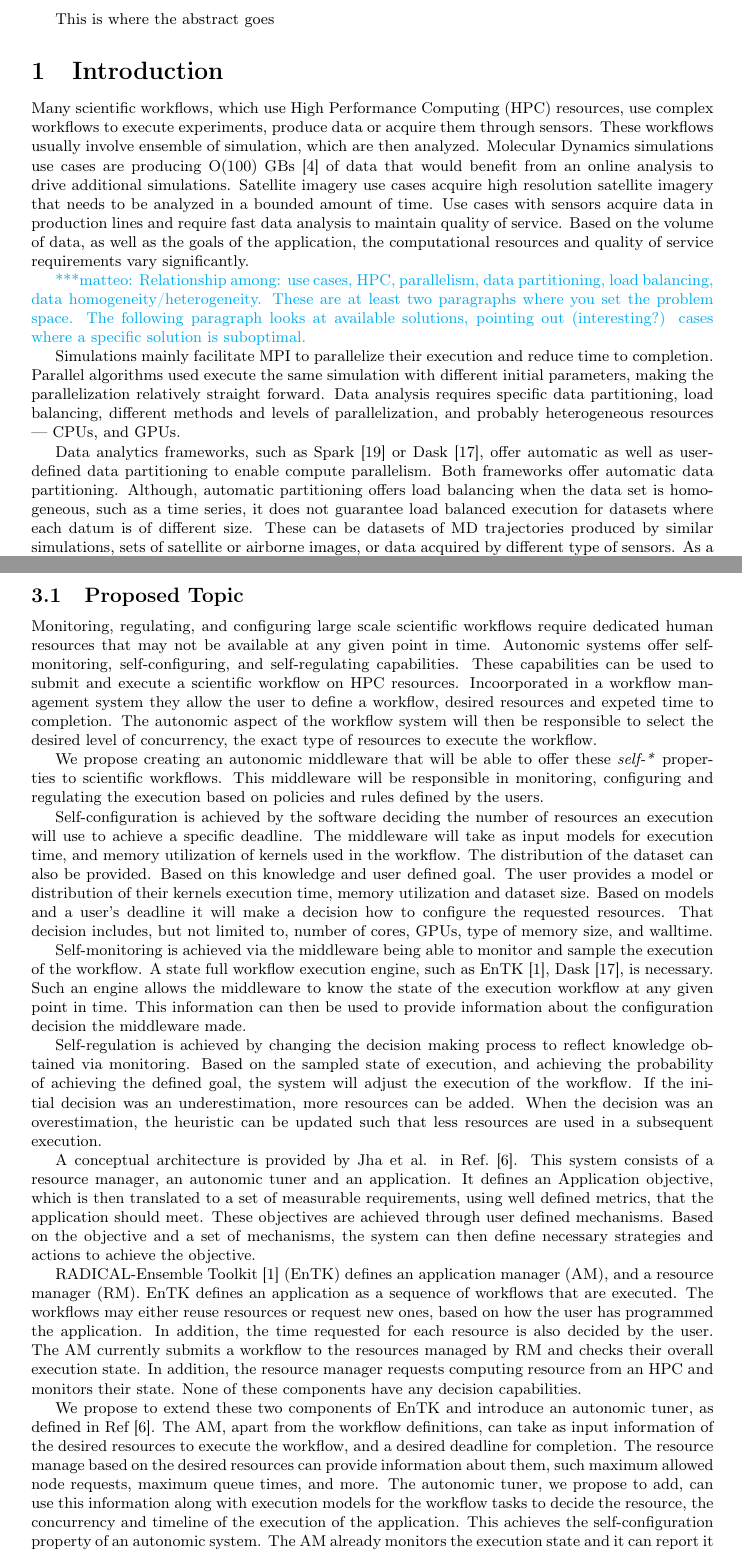
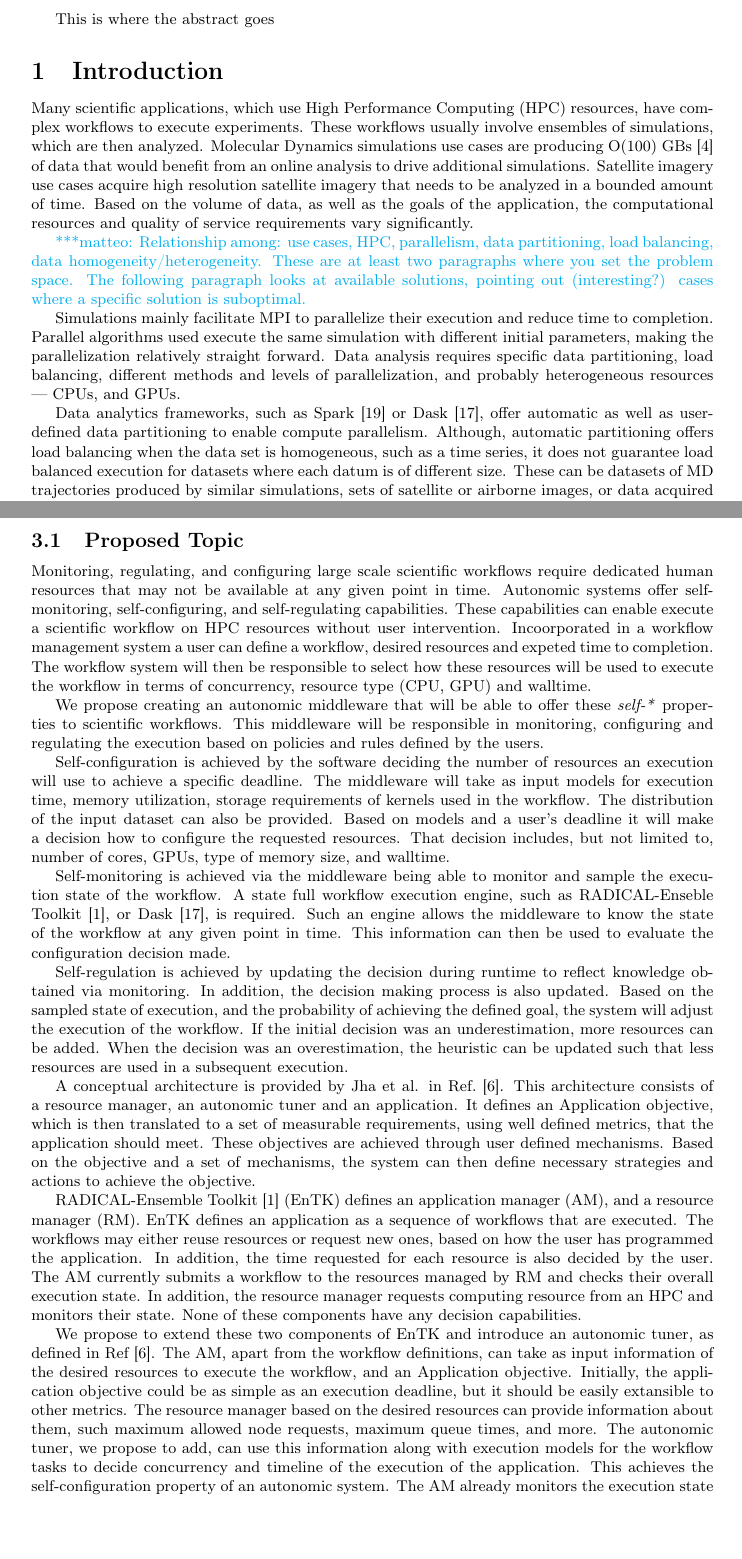
Before and after one commit to iparask/phd_dissertation, a LaTeX document (Proposal/main.tex): two parts of pages 1 and 4 of 8, joined at a grey line, cut so that both start at the same text, the shorter picture padded with empty space. Compiled offline with pdfLaTeX.

Commit message:
Small changes

```diff
--- a/Proposal/main.tex
+++ b/Proposal/main.tex
@@ -11,16 +11,15 @@
 
 
 \section{Introduction}
-Many scientific workflows, which use High Performance Computing (HPC) resources,
-use complex workflows to execute experiments, produce data or acquire them through
-sensors. These workflows usually involve ensemble of simulation, which are then
-analyzed. Molecular Dynamics simulations use cases are producing O(100) GBs~\cite{cheatham2015impact}
+Many scientific applications, which use High Performance Computing (HPC)
+resources, have complex workflows to execute experiments. These workflows
+usually involve ensembles of simulations, which are then analyzed. Molecular
+Dynamics simulations use cases are producing O(100) GBs~\cite{cheatham2015impact}
 of data that would benefit from an online analysis to drive additional simulations.
 Satellite imagery use cases acquire high resolution satellite imagery that needs
-to be analyzed in a bounded amount of time. Use cases with sensors acquire data
-in production lines and require fast data analysis to maintain quality of service.
-Based on the volume of data, as well as the goals of the application, the
-computational resources and quality of service requirements vary significantly.
+to be analyzed in a bounded amount of time. Based on the volume of data, as well
+as the goals of the application, the computational resources and quality of service
+requirements vary significantly.
 
 \mtnote{Relationship among: use cases, HPC, parallelism, data partitioning, load
 balancing, data homogeneity/heterogeneity. These are at least two paragraphs where
@@ -35,10 +34,10 @@ and levels of parallelization, and probably heterogeneous resources --- CPUs,
 and GPUs.
 
 Data analytics frameworks, such as Spark~\cite{zaharia2010spark} or Dask~\cite{rocklin2015dask},
-offer automatic as well as user-defined data partitioning to enable compute parallelism.
-Both frameworks offer automatic data partitioning. Although, automatic partitioning
-offers load balancing when the data set is homogeneous, such as a time series,
-it does not guarantee load balanced execution for datasets where each datum is
-of different size. These can be datasets of MD trajectories produced by similar
-simulations, sets of satellite or airborne images, or data acquired by different
-type of sensors. As a result, time to completion automatic data partitioning may
+offer automatic as well as user-defined data partitioning to enable compute
+parallelism. Although, automatic partitioning offers load balancing when the
+data set is homogeneous, such as a time series, it does not guarantee load
+balanced execution for datasets where each datum is of different size. These
+can be datasets of MD trajectories produced by similar simulations, sets of
+satellite or airborne images, or data acquired by different type of sensors. As
+a result, time to completion automatic data partitioning may not offer the best
@@ -223,12 +222,11 @@ HPCs.
 Monitoring, regulating, and configuring large scale scientific workflows require
 dedicated human resources that may not be available at any given point in time.
 Autonomic systems offer self-monitoring, self-configuring, and self-regulating
-capabilities.  These capabilities can be used to submit and execute a scientific
-workflow on HPC resources. Incoorporated in a workflow management system they
-allow the user to define a workflow, desired resources and expeted time to
-completion. The autonomic aspect of the workflow system will then be responsible
-to select the desired level of concurrency, the exact type of resources to execute
-the workflow.
+capabilities. These capabilities can enable execute a scientific
+workflow on HPC resources without user intervention. Incoorporated in a workflow management system a user can define a workflow, desired resources and expeted time to
+completion. The workflow system will then be responsible
+to select how these resources will be used to execute the workflow in terms of concurrency,
+resource type (CPU, GPU) and walltime.
 
 We propose creating an autonomic middleware that will be able to offer these
 \textit{self-*} properties to scientific workflows. This middleware will be
@@ -237,30 +235,28 @@ policies and rules defined by the users.
 
 Self-configuration is achieved by the software deciding the number of resources
 an execution will use to achieve a specific deadline. The middleware will take as
-input models for execution time, and memory utilization of kernels used in the
-workflow. The distribution of the dataset can also be provided. Based on this
-knowledge and user defined goal. The user provides a model or distribution of
-their kernels execution time, memory utilization and dataset size. Based on models
+input models for execution time, memory utilization, storage requirements of kernels used in the workflow. The distribution of the input dataset can also be provided. Based on models
 and a user's deadline it will make a decision how to configure the requested
 resources. That decision includes, but not limited to, number of cores, GPUs,
 type of memory size, and walltime.
 
 Self-monitoring is achieved via the middleware being able to monitor and sample
-the execution of the workflow. A state full workflow execution engine, such as
-EnTK~\cite{balasubramanian2018harnessing}, Dask~\cite{rocklin2015dask}, is
-necessary. Such an engine allows the middleware to know the state of the execution
-workflow at any given point in time. This information can then be used to provide
-information about the configuration decision the middleware made.
+the execution state of the workflow. A state full workflow execution engine, such as
+RADICAL-Enseble Toolkit~\cite{balasubramanian2018harnessing}, or Dask~\cite{rocklin2015dask},
+is required. Such an engine allows the middleware to know the state of the workflow
+at any given point in time. This information can then be used to evaluate the
+configuration decision made.
 
-Self-regulation is achieved by changing the decision making process to reflect
-knowledge obtained via monitoring. Based on the sampled state of execution, and
-achieving the probability of achieving the defined goal, the system will adjust
-the execution of the workflow. If the initial decision was an underestimation,
+Self-regulation is achieved by updating the decision during runtime to reflect
+knowledge obtained via monitoring. In addition, the decision making process
+is also updated. Based on the sampled state of execution, and the probability
+of achieving the defined goal, the system will adjust the execution of the
+workflow. If the initial decision was an underestimation,
 more resources can be added. When the decision was an overestimation, the heuristic
 can be updated such that less resources are used in a subsequent execution.
 
 A conceptual architecture is provided by Jha et al. in Ref.~\cite{jha2009self}.
-This system consists of a resource manager, an autonomic tuner and an application.
+This architecture consists of a resource manager, an autonomic tuner and an application.
 It defines an Application objective, which is then translated to a set of measurable
 requirements, using well defined metrics, that the application should meet. These
 objectives are achieved through user defined mechanisms. Based on the objective and
@@ -291,11 +287,13 @@ of these components have any decision capabilities.
 We propose to extend these two components of EnTK and introduce an autonomic
 tuner, as defined in Ref~\cite{jha2009self}. The AM, apart from the workflow
 definitions, can take as input information of the desired resources to execute
-the workflow, and a desired deadline for completion. The resource manage based
+the workflow, and an Application objective. Initially, the application objective
+could be as simple as an execution deadline, but it should be easily extansible to other
+metrics. The resource manager based
 on the desired resources can provide information about them, such maximum allowed
 node requests, maximum queue times, and more. The autonomic tuner, we propose
 to add, can use this information along with execution models for the workflow
-tasks to decide the resource, the concurrency and timeline of the execution of
+tasks to decide concurrency and timeline of the execution of
 the application. This achieves the self-configuration property of an autonomic
 system. The AM already monitors the execution state and it can report it to the
 tuner in specified intervals, achieving this way the self-monitoring property.
```
Also changed, not shown: Proposal/main.tex (14 more changed lines).
